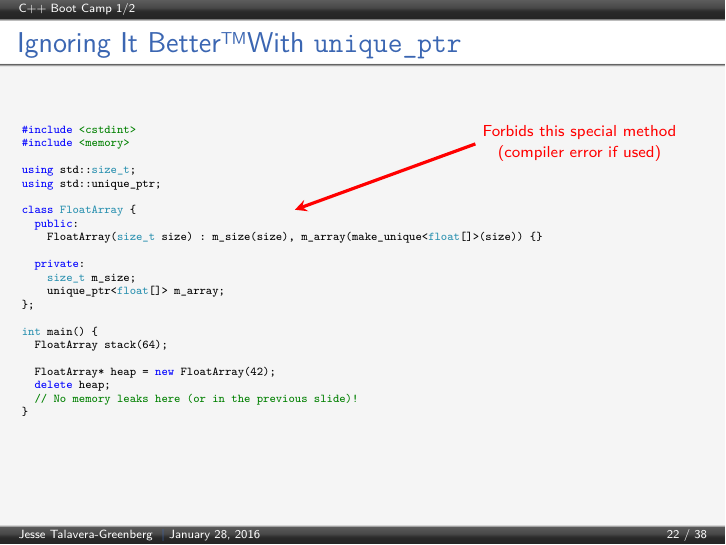
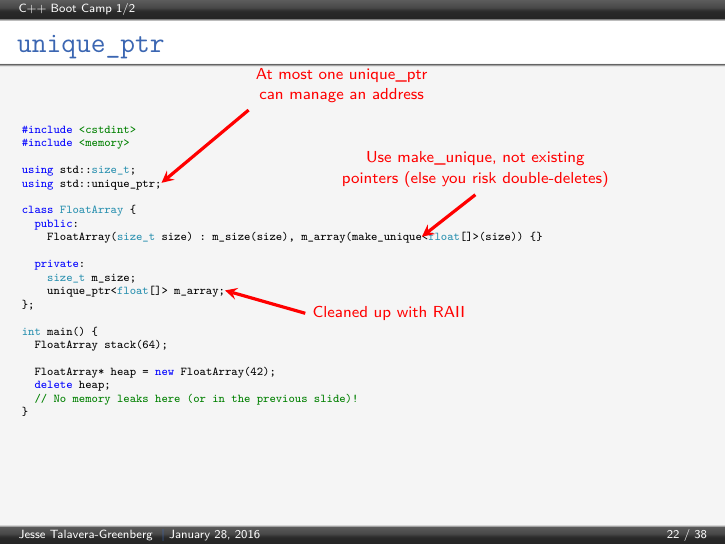
Before and after one commit to JesseTG/CPP-Boot-Camp, LaTeX slides (part-1.tex): page 22 of 38. Compiled offline with pdfLaTeX.

Commit message:
Polish unique_ptr slide
- Add callouts
- Change name

```diff
--- a/part-1.tex
+++ b/part-1.tex
@@ -775,25 +775,25 @@ int main() {
 \end{frame}
 
 \begin{frame}[fragile=singleslide]
-  \frametitle{Ignoring It Better\texttrademark  With \cppinline{unique_ptr}}
+  \frametitle{\cppinline{unique_ptr}}
   \begin{cppcode}
 #include <cstdint>
 #include <memory>
 
 using std::size_t;
-using std::unique_ptr;
+using std::unique_ptr;@\tikzmark{unique_ptr}@
 
 class FloatArray {
   public:
-    FloatArray(size_t size) : m_size(size), m_array(make_unique<float[]>(size)) {}
+    FloatArray(size_t size) : m_size(size), m_array(make_unique@\tikzmark{unique_multiple}@<float[]>(size)) {}
 
   private:
     size_t m_size;
-    unique_ptr<float[]> m_array;
+    unique_ptr<float[]> m_array;@\tikzmark{unique_delete}@
 };
 
 int main() {
-  FloatArray stack(64);@\tikzmark{deleted_should}@
+  FloatArray stack(64);
 
   FloatArray* heap = new FloatArray(42);
   delete heap;
@@ -801,7 +801,9 @@ int main() {
 }
   \end{cppcode}
   \begin{tikzpicture}[remember picture, ->, >=stealth, overlay, red, ultra thick, align=left]
-    \draw (8cm, 18em) node [anchor=west] {\shortstack{Forbids this special method\\(compiler error if used)}} -> ([shift={(0em,.25em)}]pic cs:deleted_a);
+    \draw (4cm, 20em) node [anchor=south west] {\shortstack{At most one unique\_ptr\\can manage an address}} -> ([shift={(0em,.25em)}]pic cs:unique_ptr);
+    \draw (8cm, 15em) node [anchor=south] {\shortstack{Use make\_unique, not existing\\pointers (else you risk double-deletes)}} -> ([shift={(0em,.25em)}]pic cs:unique_multiple);
+    \draw (5cm, 8em) node [anchor=west] {\shortstack{Cleaned up with RAII}} -> ([shift={(0em,.25em)}]pic cs:unique_delete);
   \end{tikzpicture}
 \end{frame}
 
```
